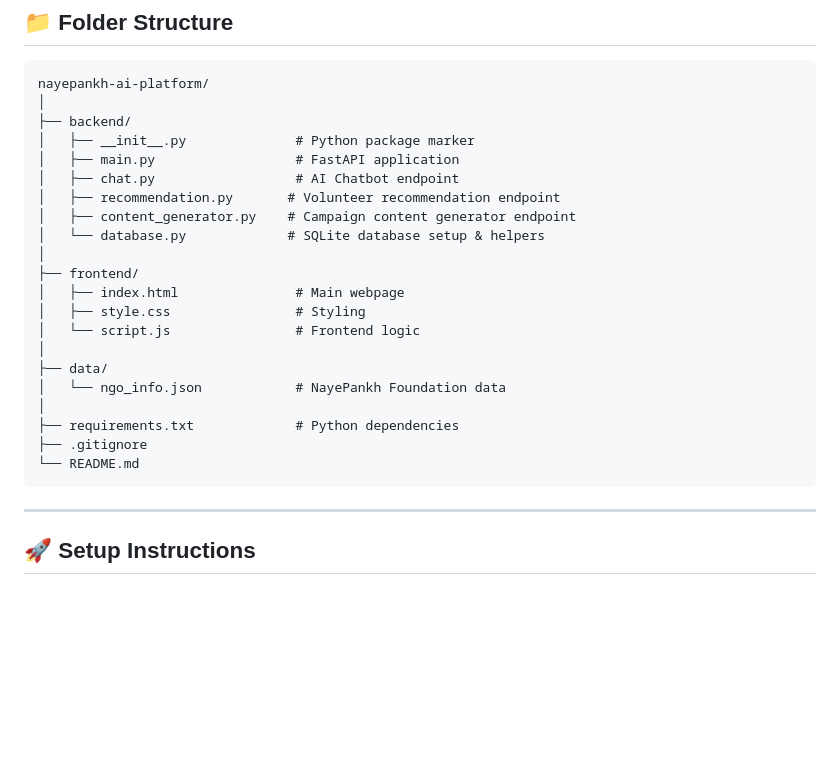
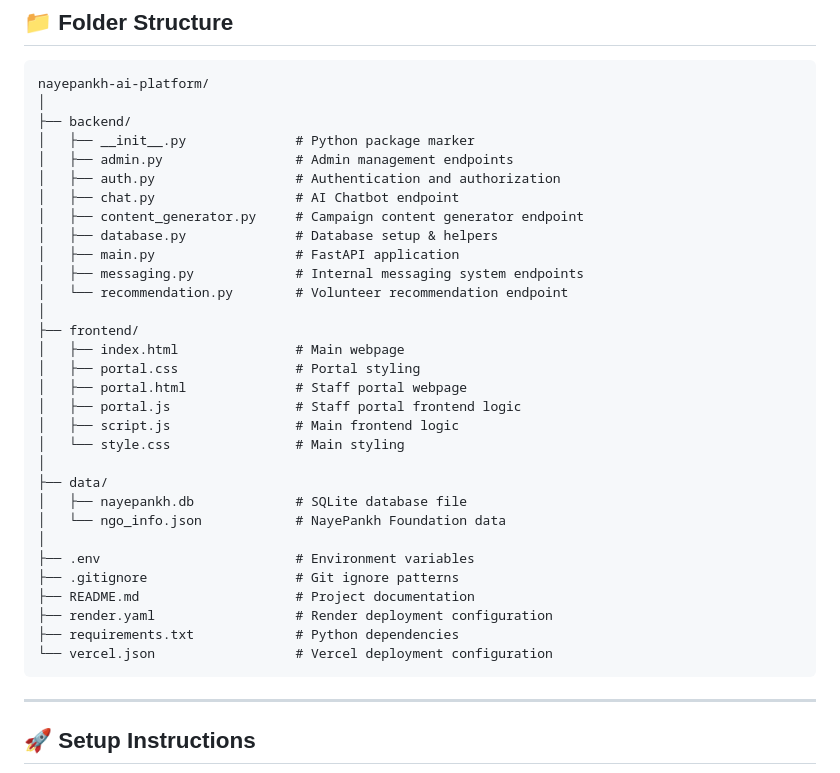
Before and after one commit to nathdhiman005-svg/nayepankh-ai-platform, a Markdown page: README.md, the part around the change. Rendered like a GitHub page; blank space fills up the shorter version.

Commit message:
docs: update folder structure in README

````diff
--- a/README.md
+++ b/README.md
@@ -62,23 +62,33 @@ nayepankh-ai-platform/
 │
 ├── backend/
 │   ├── __init__.py              # Python package marker
+│   ├── admin.py                 # Admin management endpoints
+│   ├── auth.py                  # Authentication and authorization
+│   ├── chat.py                  # AI Chatbot endpoint
+│   ├── content_generator.py     # Campaign content generator endpoint
+│   ├── database.py              # Database setup & helpers
 │   ├── main.py                  # FastAPI application
-│   ├── chat.py                  # AI Chatbot endpoint
-│   ├── recommendation.py       # Volunteer recommendation endpoint
-│   ├── content_generator.py    # Campaign content generator endpoint
-│   └── database.py             # SQLite database setup & helpers
+│   ├── messaging.py             # Internal messaging system endpoints
+│   └── recommendation.py        # Volunteer recommendation endpoint
 │
 ├── frontend/
 │   ├── index.html               # Main webpage
-│   ├── style.css                # Styling
-│   └── script.js                # Frontend logic
+│   ├── portal.css               # Portal styling
+│   ├── portal.html              # Staff portal webpage
+│   ├── portal.js                # Staff portal frontend logic
+│   ├── script.js                # Main frontend logic
+│   └── style.css                # Main styling
 │
 ├── data/
+│   ├── nayepankh.db             # SQLite database file
 │   └── ngo_info.json            # NayePankh Foundation data
 │
+├── .env                         # Environment variables
+├── .gitignore                   # Git ignore patterns
+├── README.md                    # Project documentation
+├── render.yaml                  # Render deployment configuration
 ├── requirements.txt             # Python dependencies
-├── .gitignore
-└── README.md
+└── vercel.json                  # Vercel deployment configuration
 ```
 
 ---
````
